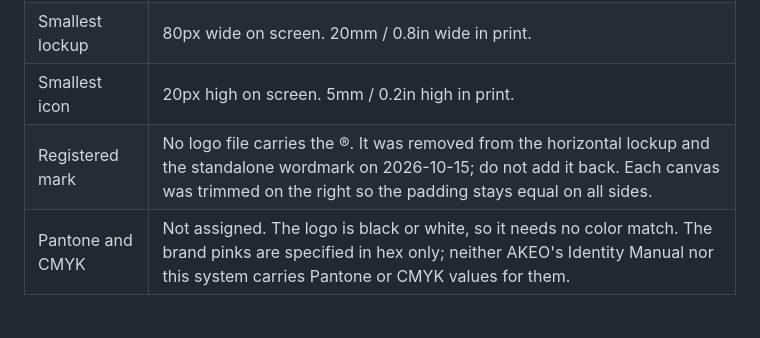
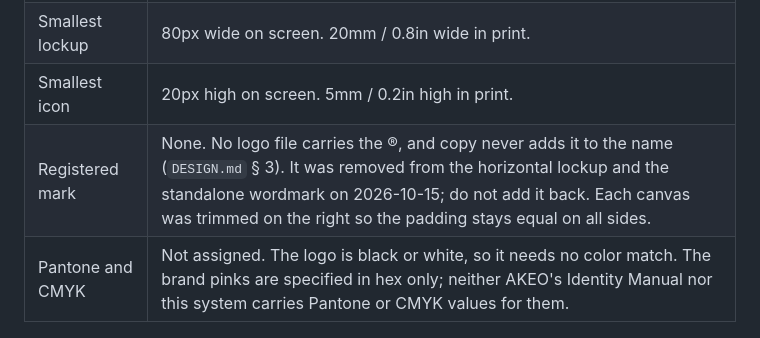
Before and after one commit to nz-tools/napster-design-system, a Markdown page: logos/README.md, the part around the change. Rendered like a GitHub page.

```diff
--- a/logos/README.md
+++ b/logos/README.md
@@ -79,7 +79,7 @@ Color, typeface and glass-mark answers come from AKEO (2026-10-02). Minimum size
 | Brand typefaces | AKEO's brand materials pair Avantt with Inter. This system uses Inter, Instrument Serif italic and IBM Plex Mono. See `DESIGN.md` § 3. |
 | Smallest lockup | 80px wide on screen. 20mm / 0.8in wide in print. |
 | Smallest icon | 20px high on screen. 5mm / 0.2in high in print. |
-| Registered mark | No logo file carries the ®. It was removed from the horizontal lockup and the standalone wordmark on 2026-10-15; do not add it back. Each canvas was trimmed on the right so the padding stays equal on all sides. |
+| Registered mark | None. No logo file carries the ®, and copy never adds it to the name (`DESIGN.md` § 3). It was removed from the horizontal lockup and the standalone wordmark on 2026-10-15; do not add it back. Each canvas was trimmed on the right so the padding stays equal on all sides. |
 | Pantone and CMYK | Not assigned. The logo is black or white, so it needs no color match. The brand pinks are specified in hex only; neither AKEO's Identity Manual nor this system carries Pantone or CMYK values for them. |
 
 ## File formats
```
Also changed, not shown: DESIGN.md (+2 -1 lines).
